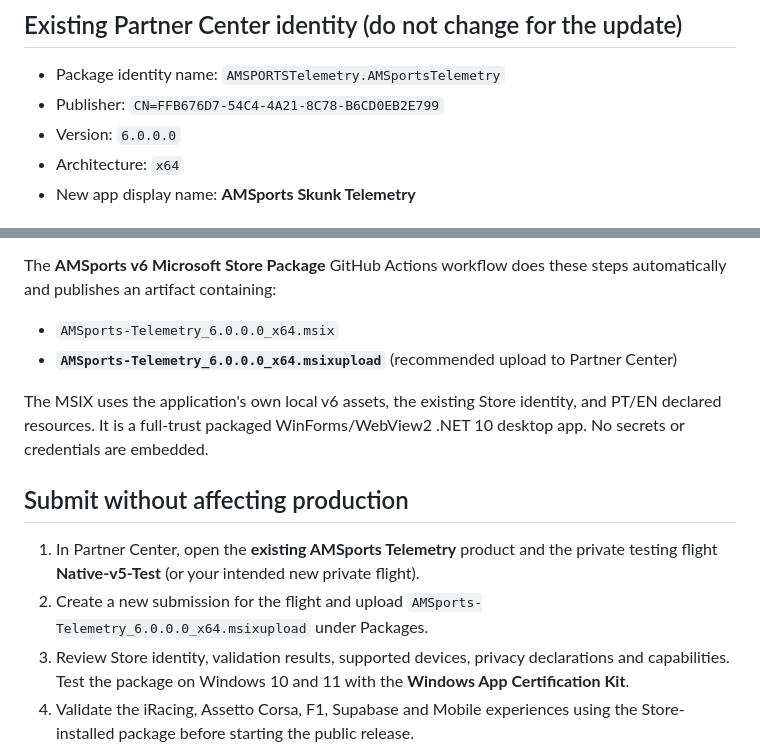
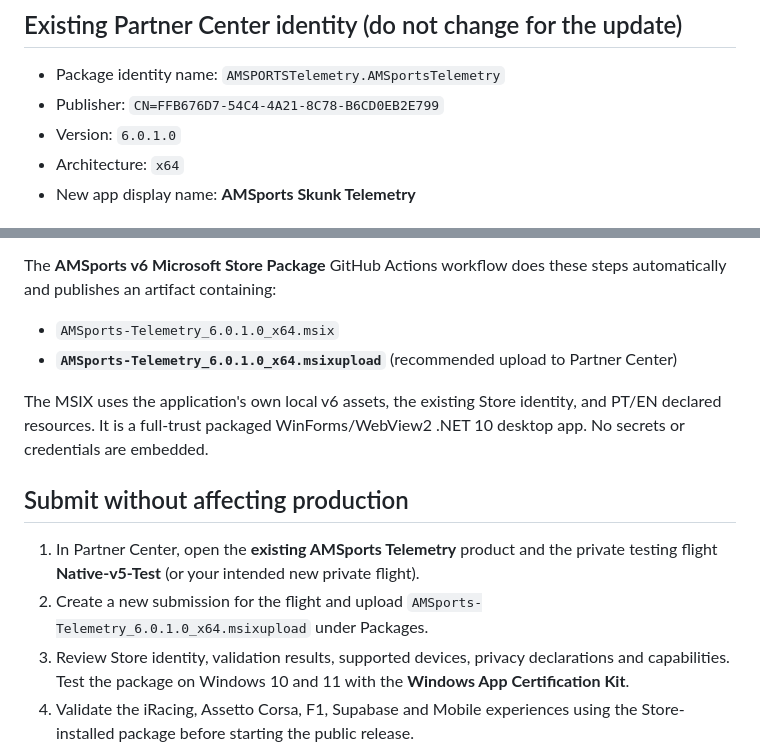
Before and after one commit to hezev/ams-skunk-telemetry, a Markdown page: store/README.md, 2 parts joined by grey strips. GitHub-like rendering.

```diff
--- a/store/README.md
+++ b/store/README.md
@@ -5,7 +5,7 @@ This directory contains the MSIX packaging manifest for the **existing AMSports
 ## Existing Partner Center identity (do not change for the update)
 - Package identity name: `AMSPORTSTelemetry.AMSportsTelemetry`
 - Publisher: `CN=FFB676D7-54C4-4A21-8C78-B6CD0EB2E799`
-- Version: `6.0.0.0`
+- Version: `6.0.1.0`
 - Architecture: `x64`
 - New app display name: **AMSports Skunk Telemetry**
 
@@ -23,15 +23,15 @@ dotnet publish desktop/AMSSkunkTelemetry.Desktop.csproj -c Release -r win-x64 --
 Requires .NET 10 SDK, Python/Pillow and Windows 10/11 SDK with MakeAppx.exe.
 
 The **AMSports v6 Microsoft Store Package** GitHub Actions workflow does these steps automatically and publishes an artifact containing:
-- `AMSports-Telemetry_6.0.0.0_x64.msix`
-- **`AMSports-Telemetry_6.0.0.0_x64.msixupload`** (recommended upload to Partner Center)
+- `AMSports-Telemetry_6.0.1.0_x64.msix`
+- **`AMSports-Telemetry_6.0.1.0_x64.msixupload`** (recommended upload to Partner Center)
 
 The MSIX uses the application's own local v6 assets, the existing Store identity, and PT/EN declared resources. It is a full-trust packaged WinForms/WebView2 .NET 10 desktop app. No secrets or credentials are embedded.
 
 ## Submit without affecting production
 
 1. In Partner Center, open the **existing AMSports Telemetry** product and the private testing flight **Native-v5-Test** (or your intended new private flight).
-2. Create a new submission for the flight and upload `AMSports-Telemetry_6.0.0.0_x64.msixupload` under Packages.
+2. Create a new submission for the flight and upload `AMSports-Telemetry_6.0.1.0_x64.msixupload` under Packages.
 3. Review Store identity, validation results, supported devices, privacy declarations and capabilities. Test the package on Windows 10 and 11 with the **Windows App Certification Kit**.
 4. Validate the iRacing, Assetto Corsa, F1, Supabase and Mobile experiences using the Store-installed package before starting the public release.
 5. Only then publish the flight or main product deliberately. Nothing in this workflow uploads to Partner Center automatically.
```
